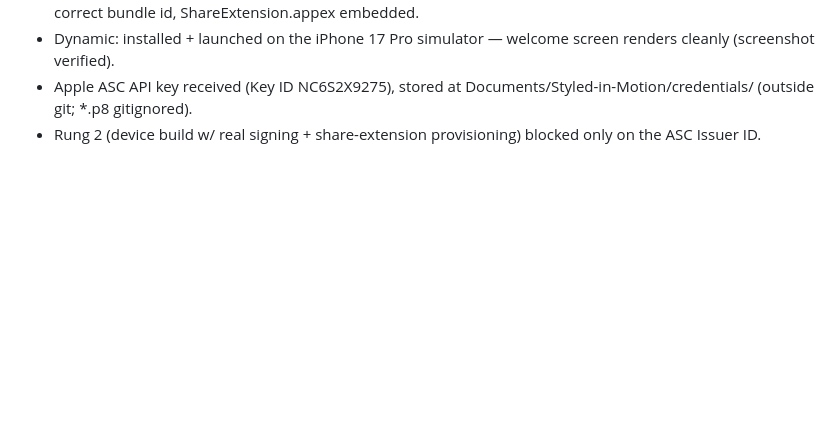
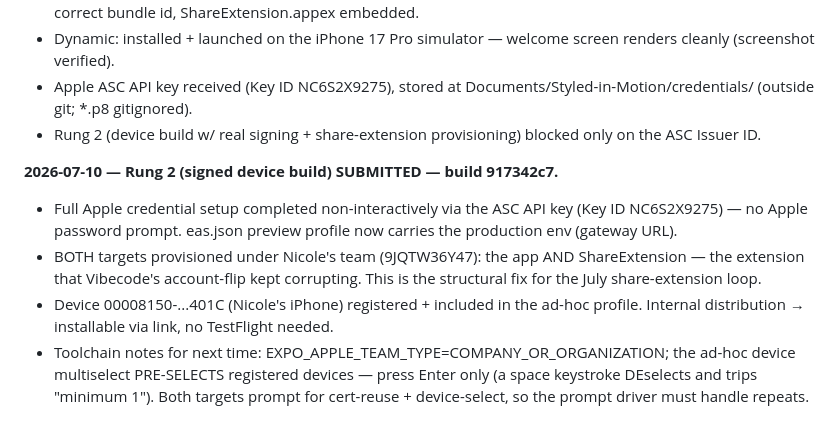
Before and after one commit to nicole638/Style-in-motion-ios-App, a Markdown page: docs/MIGRATION-PLAN.md, the part around the change. Rendered like a GitHub page; blank space fills up the shorter version.

Commit message:
docs: rung-2 signed device build submitted (both targets provisioned)
Co-Authored-By: Claude Opus 4.8 <noreply@anthropic.com>

```diff
--- a/docs/MIGRATION-PLAN.md
+++ b/docs/MIGRATION-PLAN.md
@@ -186,3 +186,17 @@ now has a verified Supabase twin.**
   Documents/Styled-in-Motion/credentials/ (outside git; *.p8 gitignored).
 - Rung 2 (device build w/ real signing + share-extension provisioning) blocked
   only on the ASC Issuer ID.
+
+**2026-07-10 — Rung 2 (signed device build) SUBMITTED — build 917342c7.**
+- Full Apple credential setup completed non-interactively via the ASC API key
+  (Key ID NC6S2X9275) — no Apple password prompt. eas.json preview profile now
+  carries the production env (gateway URL).
+- BOTH targets provisioned under Nicole's team (9JQTW36Y47): the app AND
+  ShareExtension — the extension that Vibecode's account-flip kept corrupting.
+  This is the structural fix for the July share-extension loop.
+- Device 00008150-...401C (Nicole's iPhone) registered + included in the ad-hoc
+  profile. Internal distribution → installable via link, no TestFlight needed.
+- Toolchain notes for next time: EXPO_APPLE_TEAM_TYPE=COMPANY_OR_ORGANIZATION;
+  the ad-hoc device multiselect PRE-SELECTS registered devices — press Enter
+  only (a space keystroke DEselects and trips "minimum 1"). Both targets prompt
+  for cert-reuse + device-select, so the prompt driver must handle repeats.
```
